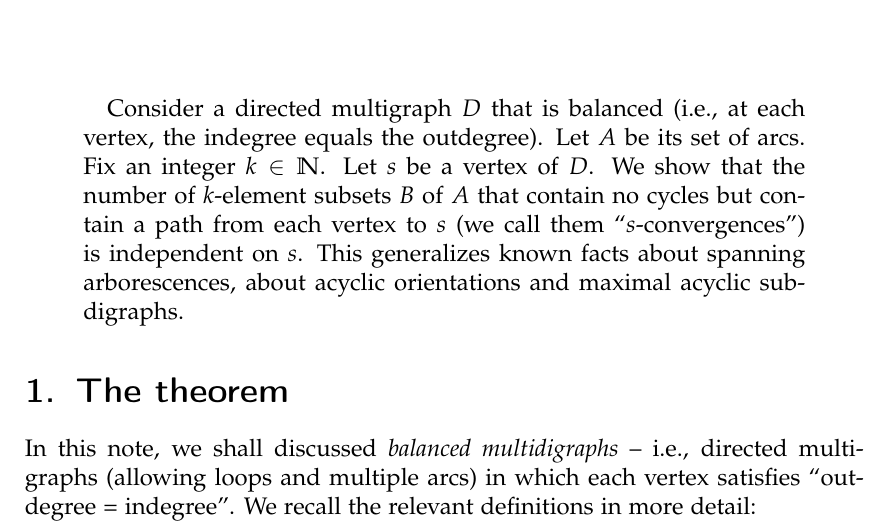
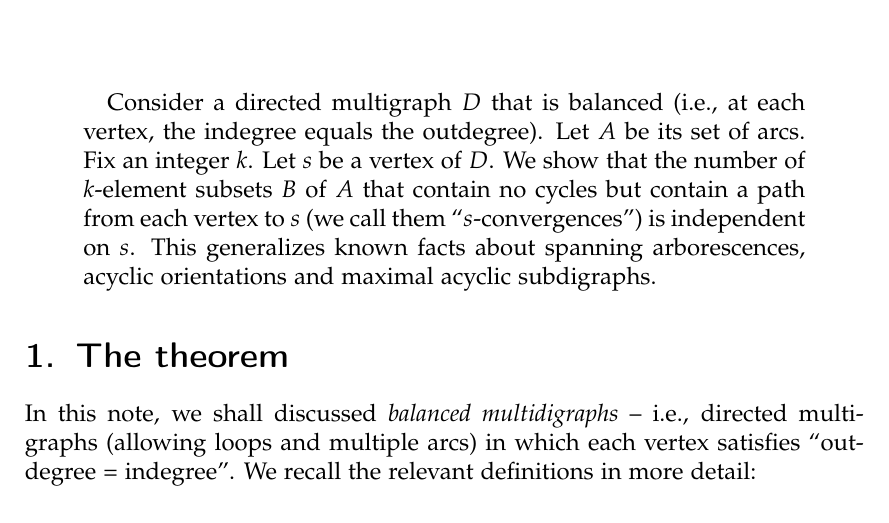
Before and after one commit to darijgr/balgamma, a LaTeX paper (balg.tex): part of page 1 of 16, cut so that both start at the same text. Compiled offline with pdfLaTeX.

Commit message:
improve abstract

```diff
--- a/balg.tex
+++ b/balg.tex
@@ -143,12 +143,11 @@ Benjamin Liber\thanks{Drexel University, Philadelphia, PA.
 \begin{abstract}
 Consider a directed multigraph $D$ that is balanced (i.e., at each vertex, the
 indegree equals the outdegree). Let $A$ be its set of arcs. Fix an integer
-$k\in\mathbb{N}$. Let $s$ be a vertex of $D$. We show that the number of
-$k$-element subsets $B$ of $A$ that contain no cycles but contain a path from
-each vertex to $s$ (we call them \textquotedblleft$s$%
--convergences\textquotedblright) is independent on $s$. This generalizes known
-facts about spanning arborescences, about acyclic orientations and maximal
-acyclic subdigraphs.
+$k$. Let $s$ be a vertex of $D$. We show that the number of $k$-element
+subsets $B$ of $A$ that contain no cycles but contain a path from each vertex
+to $s$ (we call them \textquotedblleft$s$-convergences\textquotedblright) is
+independent on $s$. This generalizes known facts about spanning arborescences,
+acyclic orientations and maximal acyclic subdigraphs.
 
 \end{abstract}
 
```
Also changed, not shown: balg.tex (2 more changed lines).
